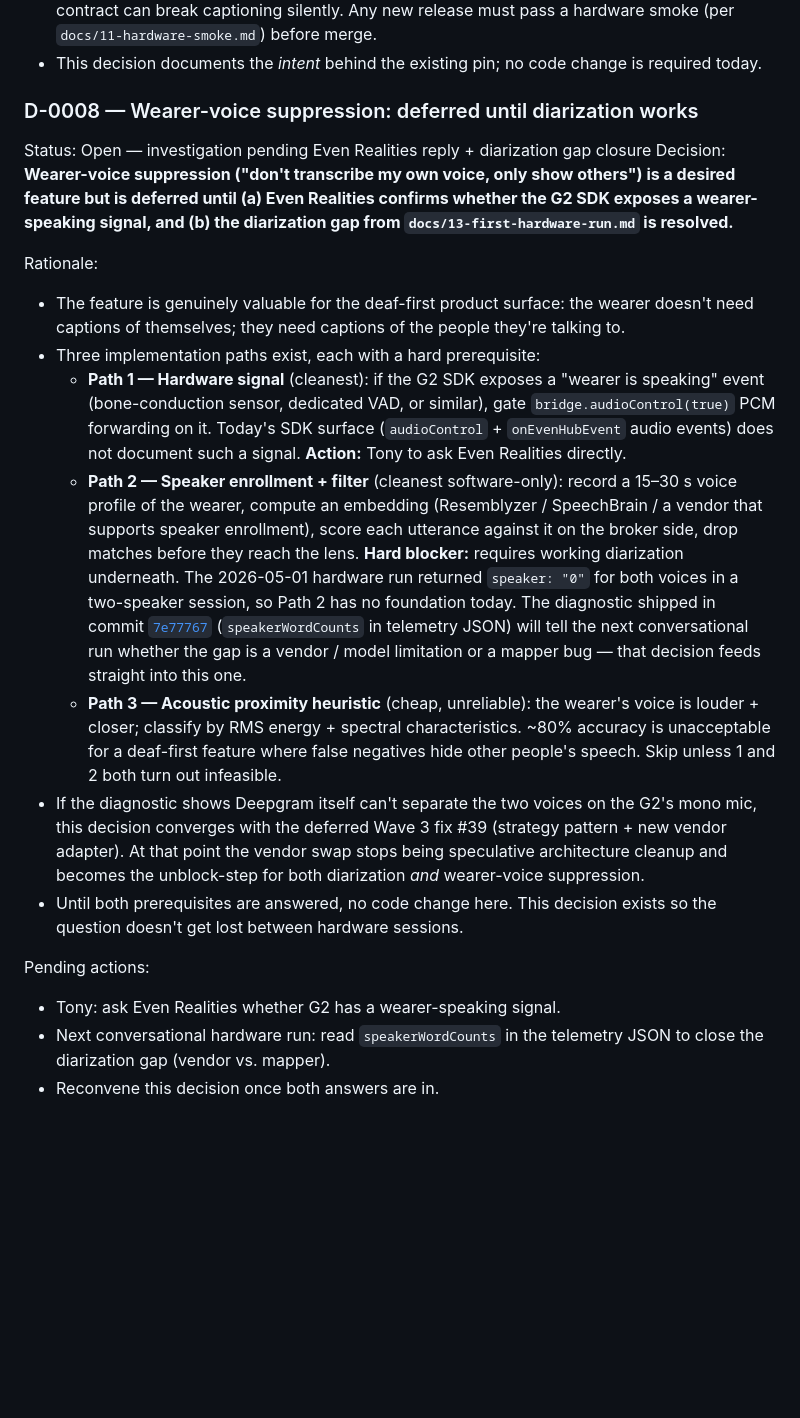
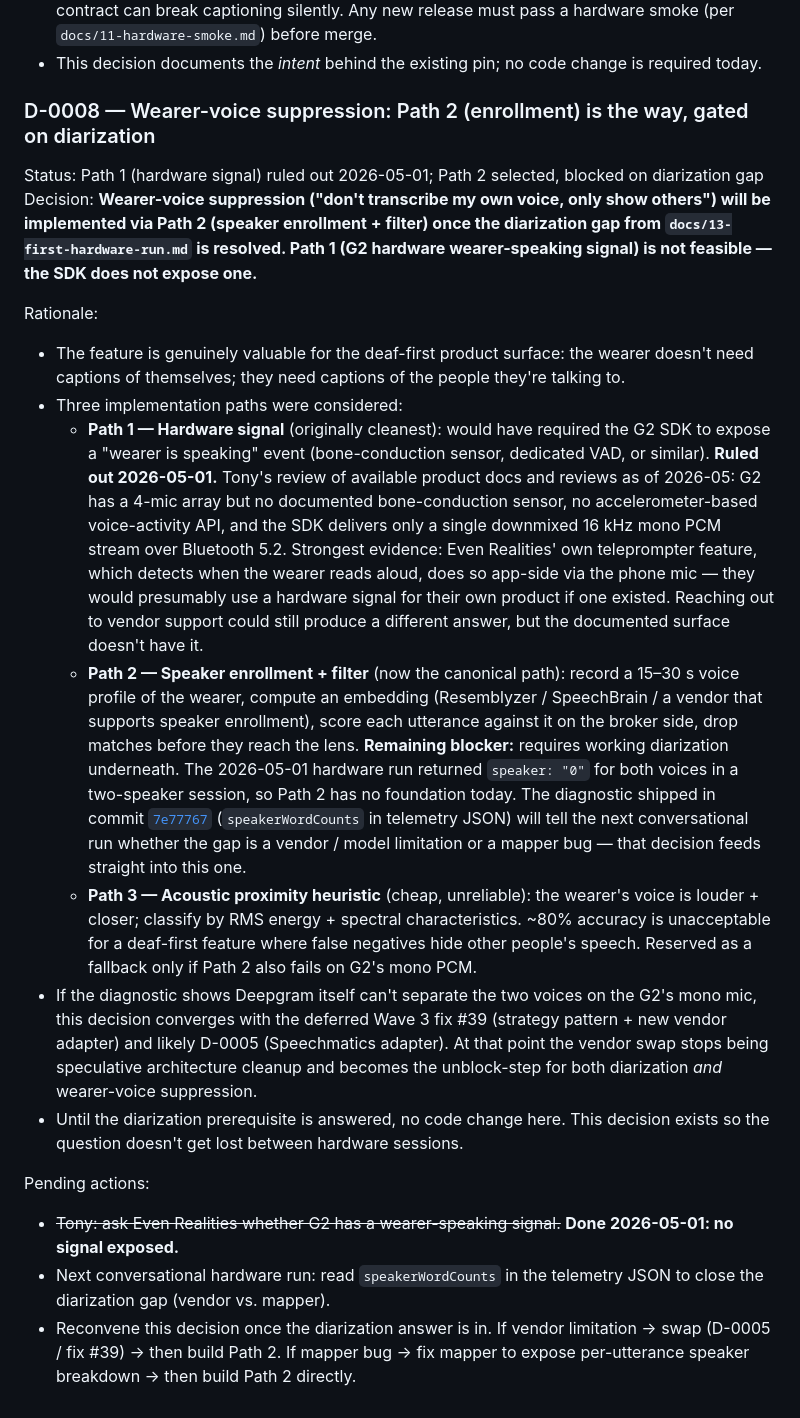
Before and after one commit to iamantonio/g2-captions, a Markdown page: DECISIONS.md, the part around the change. GitHub-like rendering; blank space fills up the shorter version.

Commit message:
Update D-0008: Path 1 (G2 hardware signal) ruled out 2026-05-01
Tony's review of Even Realities G2 product docs and reviews as of
2026-05 found no documented wearer-speaking signal in the SDK:
- 4-mic array but no bone conduction sensor, no accelerometer-based VAD
- SDK delivers a single 16 kHz mono PCM stream over Bluetooth 5.2
- Even Realities' own teleprompter feature detects wearer reading
  aloud via phone-side mic processing, not via a hardware signal —
  strong signal that no such hardware feature exists, since they would
  presumably consume their own signal if one were available

Path 2 (speaker enrollment + filter) is now the canonical path forward,
still blocked on diarization closure. Path 3 (proximity heuristic) stays
as a fallback only.

Decision retitled and pending actions updated:
- Even Realities check struck through (done, negative)
- Single remaining prerequisite is the diarization-gap diagnostic on
  the next conversational hardware run

Co-Authored-By: Claude Opus 4.7 (1M context) <noreply@anthropic.com>

```diff
--- a/DECISIONS.md
+++ b/DECISIONS.md
@@ -112,23 +112,23 @@ Rationale:
 - The SDK is the only sanctioned BLE write path (D-0003) and a behavioral change in the bridge contract can break captioning silently. Any new release must pass a hardware smoke (per `docs/11-hardware-smoke.md`) before merge.
 - This decision documents the _intent_ behind the existing pin; no code change is required today.
 
-### D-0008 — Wearer-voice suppression: deferred until diarization works
+### D-0008 — Wearer-voice suppression: Path 2 (enrollment) is the way, gated on diarization
 
-Status: Open — investigation pending Even Realities reply + diarization gap closure
-Decision: **Wearer-voice suppression ("don't transcribe my own voice, only show others") is a desired feature but is deferred until (a) Even Realities confirms whether the G2 SDK exposes a wearer-speaking signal, and (b) the diarization gap from `docs/13-first-hardware-run.md` is resolved.**
+Status: Path 1 (hardware signal) ruled out 2026-05-01; Path 2 selected, blocked on diarization gap
+Decision: **Wearer-voice suppression ("don't transcribe my own voice, only show others") will be implemented via Path 2 (speaker enrollment + filter) once the diarization gap from `docs/13-first-hardware-run.md` is resolved. Path 1 (G2 hardware wearer-speaking signal) is not feasible — the SDK does not expose one.**
 
 Rationale:
 
 - The feature is genuinely valuable for the deaf-first product surface: the wearer doesn't need captions of themselves; they need captions of the people they're talking to.
-- Three implementation paths exist, each with a hard prerequisite:
-  - **Path 1 — Hardware signal** (cleanest): if the G2 SDK exposes a "wearer is speaking" event (bone-conduction sensor, dedicated VAD, or similar), gate `bridge.audioControl(true)` PCM forwarding on it. Today's SDK surface (`audioControl` + `onEvenHubEvent` audio events) does not document such a signal. **Action:** Tony to ask Even Realities directly.
-  - **Path 2 — Speaker enrollment + filter** (cleanest software-only): record a 15–30 s voice profile of the wearer, compute an embedding (Resemblyzer / SpeechBrain / a vendor that supports speaker enrollment), score each utterance against it on the broker side, drop matches before they reach the lens. **Hard blocker:** requires working diarization underneath. The 2026-05-01 hardware run returned `speaker: "0"` for both voices in a two-speaker session, so Path 2 has no foundation today. The diagnostic shipped in commit [`7e77767`](.) (`speakerWordCounts` in telemetry JSON) will tell the next conversational run whether the gap is a vendor / model limitation or a mapper bug — that decision feeds straight into this one.
-  - **Path 3 — Acoustic proximity heuristic** (cheap, unreliable): the wearer's voice is louder + closer; classify by RMS energy + spectral characteristics. ~80% accuracy is unacceptable for a deaf-first feature where false negatives hide other people's speech. Skip unless 1 and 2 both turn out infeasible.
-- If the diagnostic shows Deepgram itself can't separate the two voices on the G2's mono mic, this decision converges with the deferred Wave 3 fix #39 (strategy pattern + new vendor adapter). At that point the vendor swap stops being speculative architecture cleanup and becomes the unblock-step for both diarization _and_ wearer-voice suppression.
-- Until both prerequisites are answered, no code change here. This decision exists so the question doesn't get lost between hardware sessions.
+- Three implementation paths were considered:
+  - **Path 1 — Hardware signal** (originally cleanest): would have required the G2 SDK to expose a "wearer is speaking" event (bone-conduction sensor, dedicated VAD, or similar). **Ruled out 2026-05-01.** Tony's review of available product docs and reviews as of 2026-05: G2 has a 4-mic array but no documented bone-conduction sensor, no accelerometer-based voice-activity API, and the SDK delivers only a single downmixed 16 kHz mono PCM stream over Bluetooth 5.2. Strongest evidence: Even Realities' own teleprompter feature, which detects when the wearer reads aloud, does so app-side via the phone mic — they would presumably use a hardware signal for their own product if one existed. Reaching out to vendor support could still produce a different answer, but the documented surface doesn't have it.
+  - **Path 2 — Speaker enrollment + filter** (now the canonical path): record a 15–30 s voice profile of the wearer, compute an embedding (Resemblyzer / SpeechBrain / a vendor that supports speaker enrollment), score each utterance against it on the broker side, drop matches before they reach the lens. **Remaining blocker:** requires working diarization underneath. The 2026-05-01 hardware run returned `speaker: "0"` for both voices in a two-speaker session, so Path 2 has no foundation today. The diagnostic shipped in commit [`7e77767`](.) (`speakerWordCounts` in telemetry JSON) will tell the next conversational run whether the gap is a vendor / model limitation or a mapper bug — that decision feeds straight into this one.
+  - **Path 3 — Acoustic proximity heuristic** (cheap, unreliable): the wearer's voice is louder + closer; classify by RMS energy + spectral characteristics. ~80% accuracy is unacceptable for a deaf-first feature where false negatives hide other people's speech. Reserved as a fallback only if Path 2 also fails on G2's mono PCM.
+- If the diagnostic shows Deepgram itself can't separate the two voices on the G2's mono mic, this decision converges with the deferred Wave 3 fix #39 (strategy pattern + new vendor adapter) and likely D-0005 (Speechmatics adapter). At that point the vendor swap stops being speculative architecture cleanup and becomes the unblock-step for both diarization _and_ wearer-voice suppression.
+- Until the diarization prerequisite is answered, no code change here. This decision exists so the question doesn't get lost between hardware sessions.
 
 Pending actions:
 
-- Tony: ask Even Realities whether G2 has a wearer-speaking signal.
+- ~~Tony: ask Even Realities whether G2 has a wearer-speaking signal.~~ **Done 2026-05-01: no signal exposed.**
 - Next conversational hardware run: read `speakerWordCounts` in the telemetry JSON to close the diarization gap (vendor vs. mapper).
-- Reconvene this decision once both answers are in.
+- Reconvene this decision once the diarization answer is in. If vendor limitation → swap (D-0005 / fix #39) → then build Path 2. If mapper bug → fix mapper to expose per-utterance speaker breakdown → then build Path 2 directly.
```
